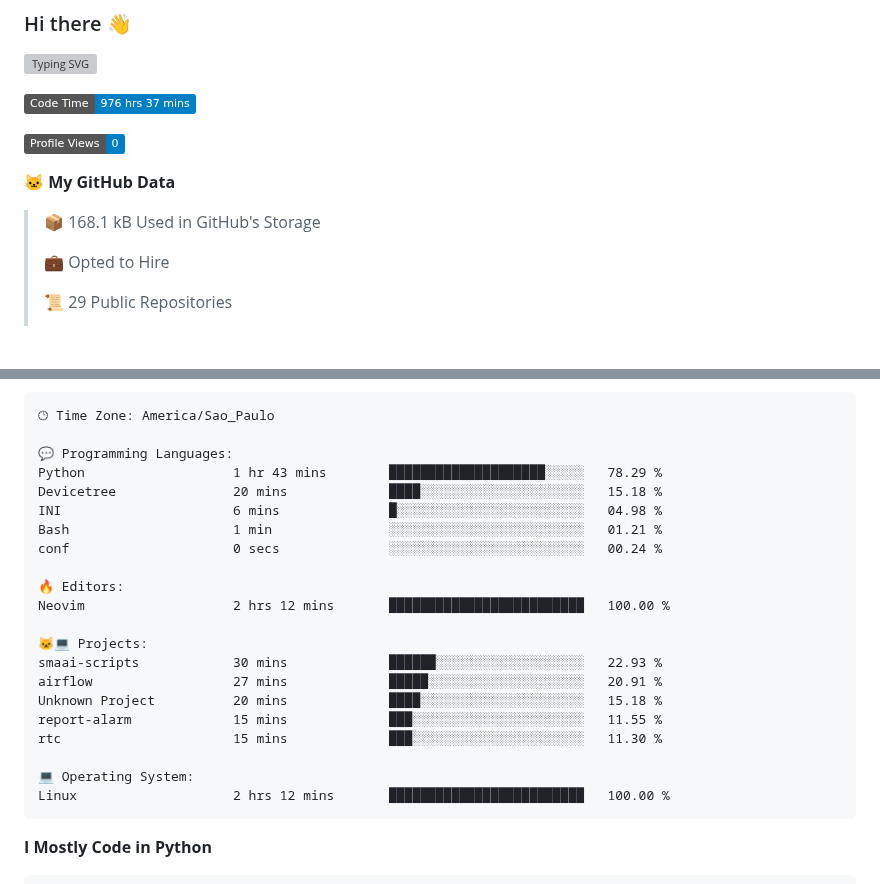
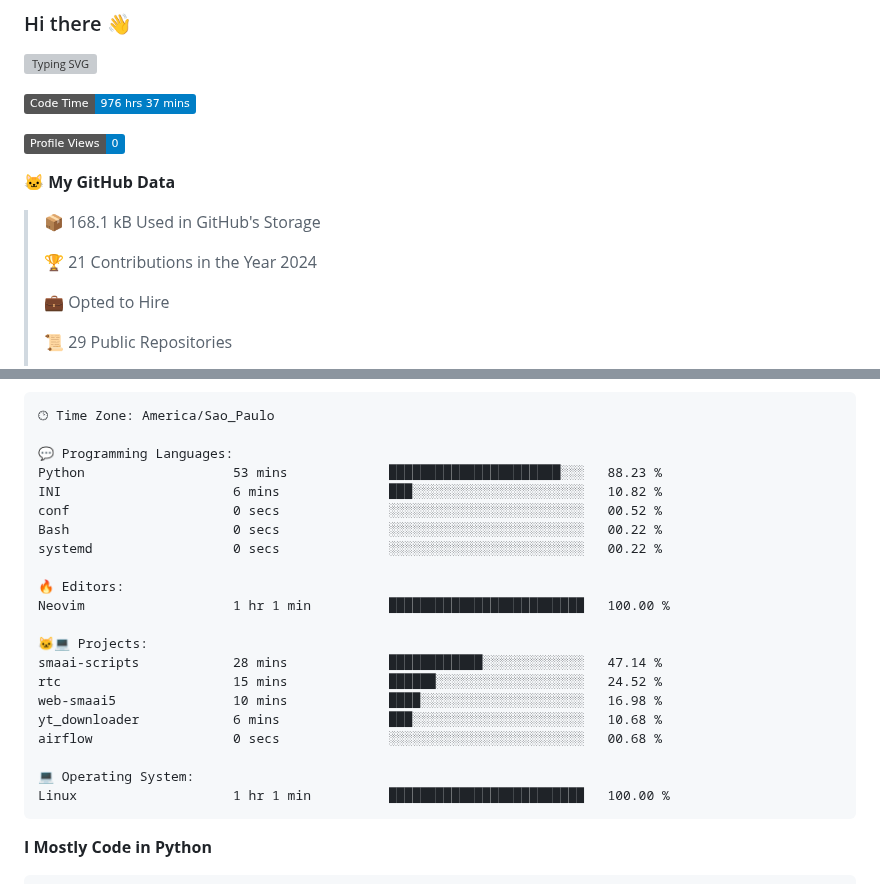
Before and after one commit to Gedankenn/Gedankenn, a Markdown page: README.md, 2 parts joined by grey strips. Drawn GitHub-style; badges without logos; blank space fills up the shorter version; grey boxes are pictures that could not be loaded.

Commit message:
Updated with Dev Metrics

````diff
--- a/README.md
+++ b/README.md
@@ -11,6 +11,8 @@
 **🐱 My GitHub Data**
 
 > 📦 168.1 kB Used in GitHub's Storage
+ >
+> 🏆 21 Contributions in the Year 2024
  >
 > 💼 Opted to Hire
  >
@@ -45,24 +47,24 @@ Sunday                   26 commits          ████░░░░░░░
 🕑︎ Time Zone: America/Sao_Paulo
 
 💬 Programming Languages:
-Python                   1 hr 43 mins        ████████████████████░░░░░   78.29 %
-Devicetree               20 mins             ████░░░░░░░░░░░░░░░░░░░░░   15.18 %
-INI                      6 mins              █░░░░░░░░░░░░░░░░░░░░░░░░   04.98 %
-Bash                     1 min               ░░░░░░░░░░░░░░░░░░░░░░░░░   01.21 %
-conf                     0 secs              ░░░░░░░░░░░░░░░░░░░░░░░░░   00.24 %
+Python                   53 mins             ██████████████████████░░░   88.23 %
+INI                      6 mins              ███░░░░░░░░░░░░░░░░░░░░░░   10.82 %
+conf                     0 secs              ░░░░░░░░░░░░░░░░░░░░░░░░░   00.52 %
+Bash                     0 secs              ░░░░░░░░░░░░░░░░░░░░░░░░░   00.22 %
+systemd                  0 secs              ░░░░░░░░░░░░░░░░░░░░░░░░░   00.22 %
 
 🔥 Editors:
-Neovim                   2 hrs 12 mins       █████████████████████████   100.00 %
+Neovim                   1 hr 1 min          █████████████████████████   100.00 %
 
 🐱‍💻 Projects:
-smaai-scripts            30 mins             ██████░░░░░░░░░░░░░░░░░░░   22.93 %
-airflow                  27 mins             █████░░░░░░░░░░░░░░░░░░░░   20.91 %
-Unknown Project          20 mins             ████░░░░░░░░░░░░░░░░░░░░░   15.18 %
-report-alarm             15 mins             ███░░░░░░░░░░░░░░░░░░░░░░   11.55 %
-rtc                      15 mins             ███░░░░░░░░░░░░░░░░░░░░░░   11.30 %
+smaai-scripts            28 mins             ████████████░░░░░░░░░░░░░   47.14 %
+rtc                      15 mins             ██████░░░░░░░░░░░░░░░░░░░   24.52 %
+web-smaai5               10 mins             ████░░░░░░░░░░░░░░░░░░░░░   16.98 %
+yt_downloader            6 mins              ███░░░░░░░░░░░░░░░░░░░░░░   10.68 %
+airflow                  0 secs              ░░░░░░░░░░░░░░░░░░░░░░░░░   00.68 %
 
 💻 Operating System:
-Linux                    2 hrs 12 mins       █████████████████████████   100.00 %
+Linux                    1 hr 1 min          █████████████████████████   100.00 %
 ```
 
 **I Mostly Code in Python**
````
Also changed, not shown: other parts of README.md (+1 -1 lines).
